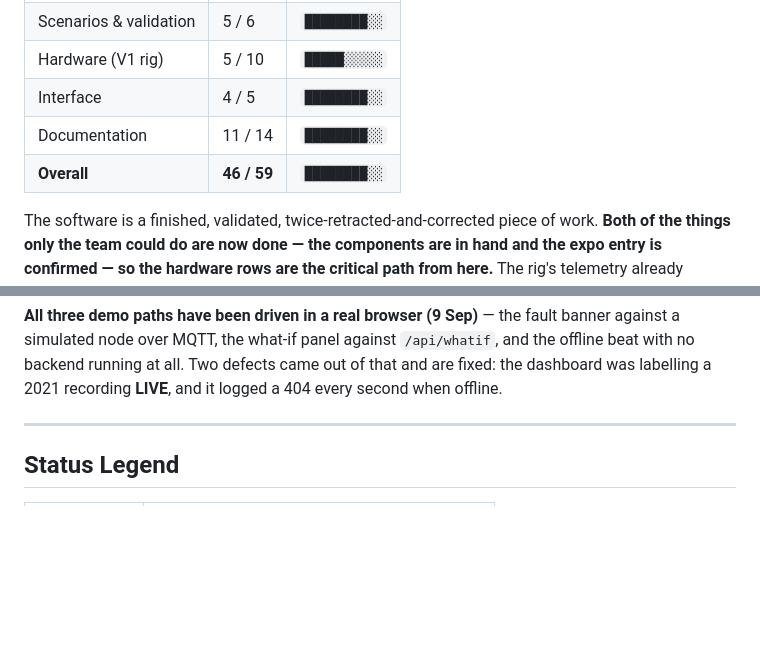
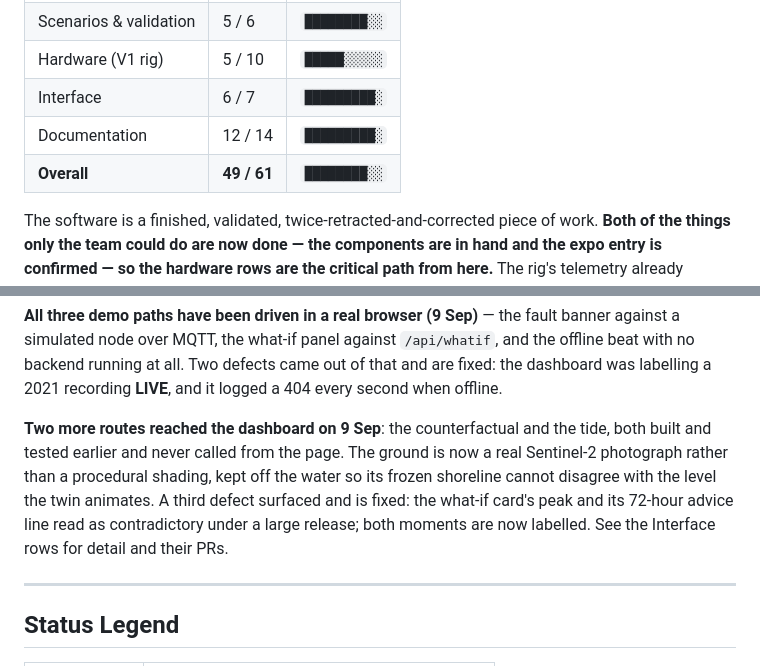
Before and after one commit to Am4l-babu/aqua-sync, a Markdown page: PROGRESS.md, 2 parts joined by grey strips. GitHub-like rendering; blank space fills up the shorter version.

Commit message:
progress: sync the at-a-glance table to the row counts
status.py reads the row tables, not this hand-maintained summary, so
it did not catch that Interface/Documentation/Overall had drifted from
6/7, 12/14 and 49/61 after the previous commit. Verified against
python scripts/status.py before writing the bars.

```diff
--- a/PROGRESS.md
+++ b/PROGRESS.md
@@ -26,9 +26,9 @@ below (✅ rows over all rows):
 | Decision engine | 7 / 7 | `██████████` |
 | Scenarios & validation | 5 / 6 | `████████░░` |
 | Hardware (V1 rig) | 5 / 10 | `█████░░░░░` |
-| Interface | 4 / 5 | `████████░░` |
-| Documentation | 11 / 14 | `████████░░` |
-| **Overall** | **46 / 59** | `████████░░` |
+| Interface | 6 / 7 | `█████████░` |
+| Documentation | 12 / 14 | `█████████░` |
+| **Overall** | **49 / 61** | `████████░░` |
 
 The software is a finished, validated, twice-retracted-and-corrected piece of
 work. **Both of the things only the team could do are now done — the components
@@ -43,6 +43,8 @@ is inert, because the combined peak never reaches bankfull. Every software
 task that does not need the rig is now either merged or in review.
 
 **All three demo paths have been driven in a real browser (9 Sep)** — the fault banner against a simulated node over MQTT, the what-if panel against `/api/whatif`, and the offline beat with no backend running at all. Two defects came out of that and are fixed: the dashboard was labelling a 2021 recording **LIVE**, and it logged a 404 every second when offline.
+
+**Two more routes reached the dashboard on 9 Sep**: the counterfactual and the tide, both built and tested earlier and never called from the page. The ground is now a real Sentinel-2 photograph rather than a procedural shading, kept off the water so its frozen shoreline cannot disagree with the level the twin animates. A third defect surfaced and is fixed: the what-if card's peak and its 72-hour advice line read as contradictory under a large release; both moments are now labelled. See the Interface rows for detail and their PRs.
 
 ---
 
```
